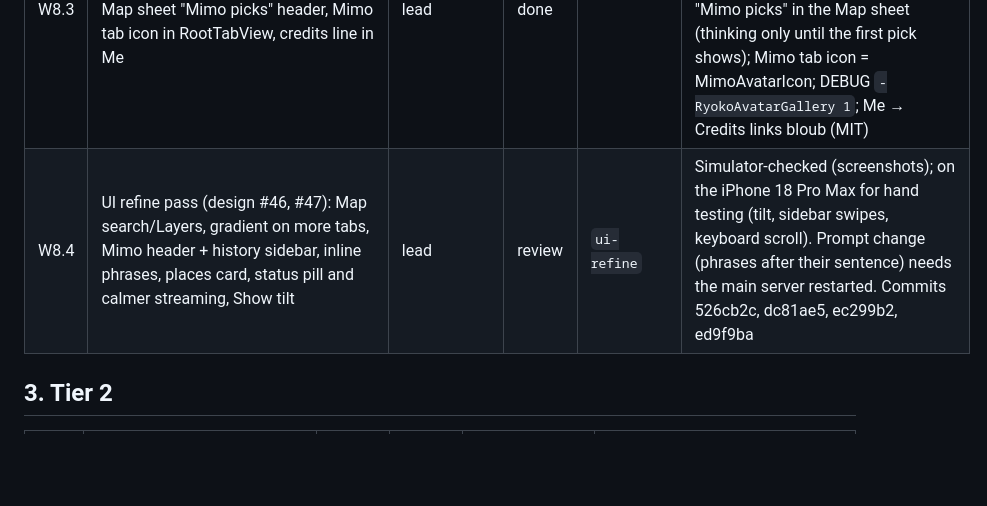
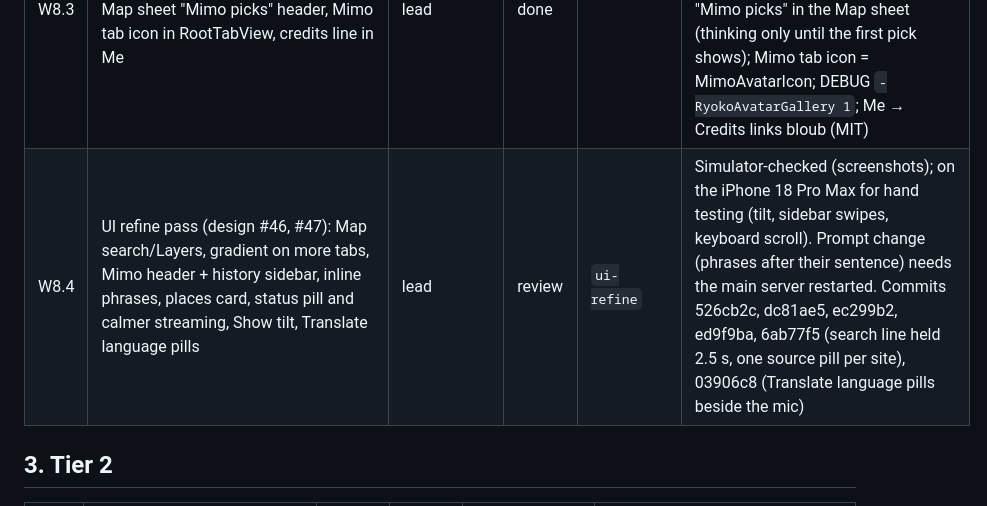
Before and after one commit to DanielOu1208/ryoko, a Markdown page: resource/implementation-tracking.md, the part around the change. Drawn GitHub-style; blank space fills up the shorter version.

Commit message:
Tracker: add the search-line and Translate pill commits

```diff
--- a/resource/implementation-tracking.md
+++ b/resource/implementation-tracking.md
@@ -193,7 +193,7 @@ Write down what you find. The results may change the spec.
 | W8.1 | Port bloub's `src/bot/` engine to Swift (pure `sample(t)`, exact measured constants, MIT header + THIRD_PARTY_NOTICES.md) with a numeric exactness check against the TS engine | agent:avatar | done |  | 11 engine files ported with MIT headers; THIRD_PARTY_NOTICES.md. Exactness: 1199 frames / 113 cases / ~600k numbers + 2040 eye-fit entries vs the TS engine, max error 5.7e-14 (a doctored reference fails the check) |
 | W8.2 | `MimoAvatarView(mood:size:)` (Canvas + TimelineView, .primary body, eye cut-outs, Reduce Motion), `MimoMood` (idle/listening/thinking/talking/happy), Mimo's own style preset, `MimoAvatarIcon` template image, DEBUG gallery | agent:avatar | done |  | `.mimo` style = pebble body (galet) + attentive upright eyes (x.ai is a circle glancing up-right). MimoMood idle/listening/thinking/talking/happy, MimoAvatarView (Canvas+TimelineView, Reduce Motion holds a still pose), MimoAvatarIcon template image, DEBUG MimoAvatarGallery |
 | W8.3 | Integrate: Mimo tab header (mood follows the chat stream/tool/done), Map sheet "Mimo picks" header, Mimo tab icon in RootTabView, credits line in Me | lead | done |  | Mimo intro avatar + a toolbar avatar during chats (mood: thinking while a tool runs / before text, talking while streaming, listening while typing, happy after a reply); avatar beside "Mimo picks" in the Map sheet (thinking only until the first pick shows); Mimo tab icon = MimoAvatarIcon; DEBUG `-RyokoAvatarGallery 1`; Me → Credits links bloub (MIT) |
-| W8.4 | UI refine pass (design #46, #47): Map search/Layers, gradient on more tabs, Mimo header + history sidebar, inline phrases, places card, status pill and calmer streaming, Show tilt | lead | review | `ui-refine` | Simulator-checked (screenshots); on the iPhone 18 Pro Max for hand testing (tilt, sidebar swipes, keyboard scroll). Prompt change (phrases after their sentence) needs the main server restarted. Commits 526cb2c, dc81ae5, ec299b2, ed9f9ba |
+| W8.4 | UI refine pass (design #46, #47): Map search/Layers, gradient on more tabs, Mimo header + history sidebar, inline phrases, places card, status pill and calmer streaming, Show tilt, Translate language pills | lead | review | `ui-refine` | Simulator-checked (screenshots); on the iPhone 18 Pro Max for hand testing (tilt, sidebar swipes, keyboard scroll). Prompt change (phrases after their sentence) needs the main server restarted. Commits 526cb2c, dc81ae5, ec299b2, ed9f9ba, 6ab77f5 (search line held 2.5 s, one source pill per site), 03906c8 (Translate language pills beside the mic) |
 
 ## 3. Tier 2
 
```
